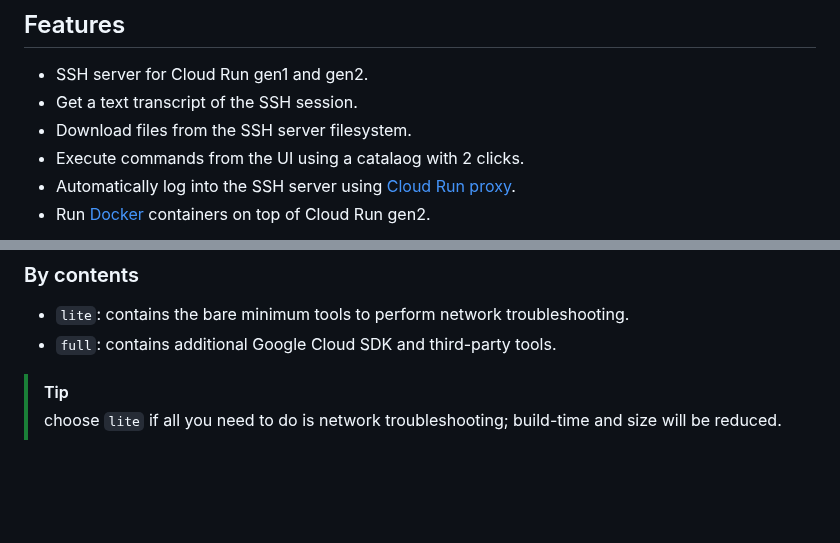
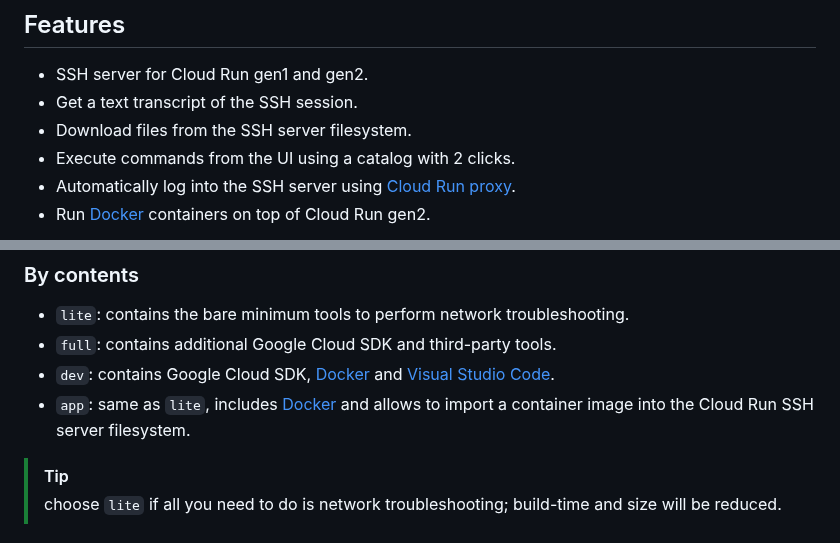
Before and after one commit to gchux/cloud-run-ssh, a Markdown page: README.md, 2 parts joined by grey strips. Drawn GitHub-style; blank space fills up the shorter version.

Commit message:
[DOCS]: new image flavors

```diff
--- a/README.md
+++ b/README.md
@@ -13,7 +13,7 @@ The **`Cloud Run SSH server`** aims to provide full linux shell running in a Clo
 - SSH server for Cloud Run gen1 and gen2.
 - Get a text transcript of the SSH session.
 - Download files from the SSH server filesystem.
-- Execute commands from the UI using a catalaog with 2 clicks.
+- Execute commands from the UI using a catalog with 2 clicks.
 - Automatically log into the SSH server using [Cloud Run proxy](https://cloud.google.com/sdk/gcloud/reference/run/services/proxy).
 - Run [Docker](https://docs.docker.com/engine/) containers on top of Cloud Run gen2.
 
@@ -30,6 +30,8 @@ The **`Cloud Run SSH server`** aims to provide full linux shell running in a Clo
 
 - `lite`: contains the bare minimum tools to perform network troubleshooting.
 - `full`: contains additional Google Cloud SDK and third-party tools.
+- `dev`: contains Google Cloud SDK, [Docker](https://www.docker.com/) and [Visual Studio Code](https://code.visualstudio.com/).
+- `app`: same as `lite`, includes [Docker](https://www.docker.com/) and allows to import a container image into the Cloud Run SSH server filesystem.
 
 > [!TIP]
 > choose `lite` if all you need to do is network troubleshooting; build-time and size will be reduced.
```
